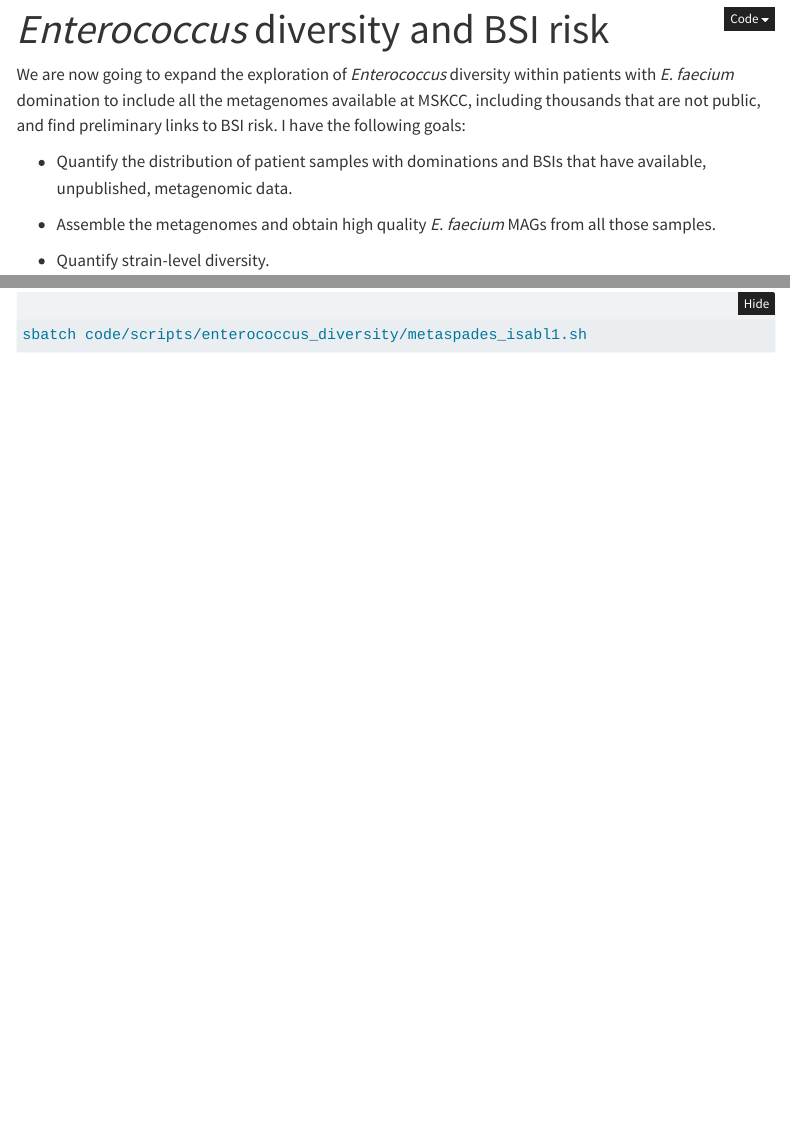
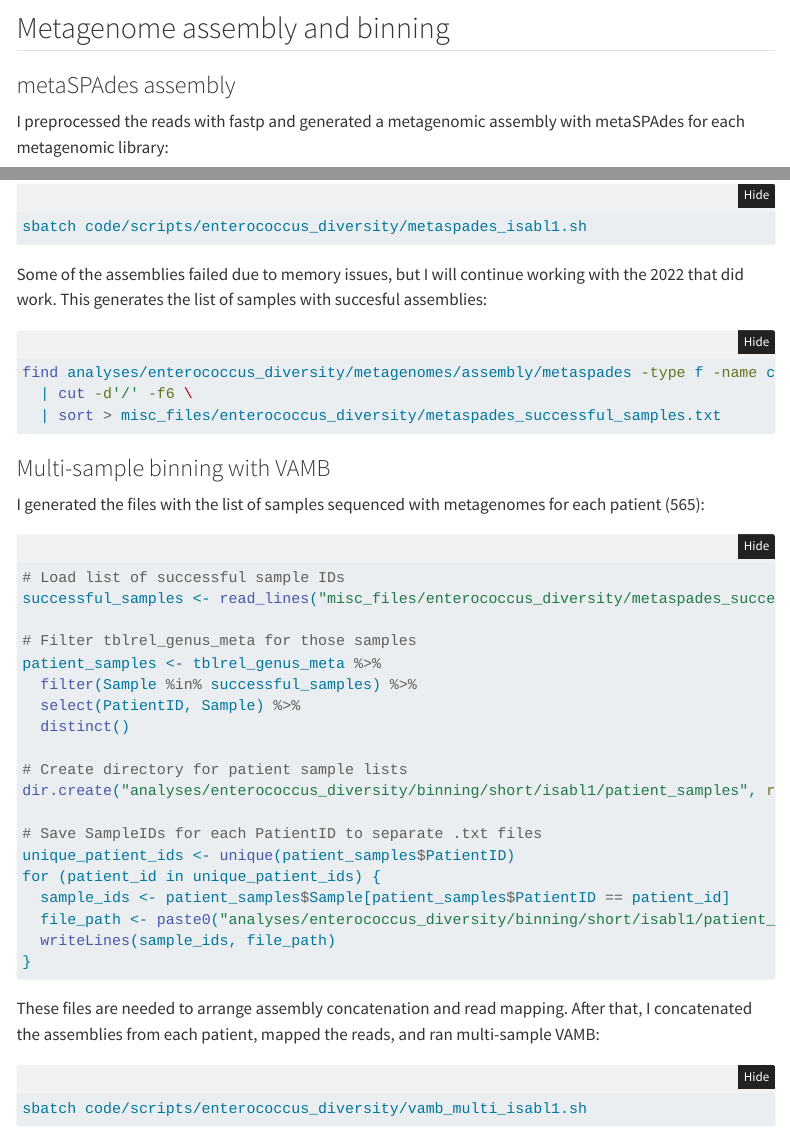
Before and after one commit to cjpardodelahoz/bsi_prediction, a Quarto document (code/qmds/enterococcus_diversity_II.qmd): the page in a window 1100 px wide, from 10 px down before the commit and from 4160 px down after it, and a second part further down, joined at a grey line. Rendered offline with R 4.5, knitr and Pandoc in place of Quarto, with nearby package versions; folded parts are opened; some code elsewhere in the file could not run offline; menus at the side of the page are left out; common packages that the code uses without loading them are loaded.

Commit message:
vamb multisample binning for isabl1 metagenoms

````diff
--- a/code/qmds/enterococcus_diversity_II.qmd
+++ b/code/qmds/enterococcus_diversity_II.qmd
@@ -138,8 +138,52 @@
 
 After talking with Mirae, it seems these cases correspond to duplicated outputs from the same library, so I will only take one record from each sample (2,077 unique) for the assembly pipeline.
 
+## Metagenome assembly and binning
+
+### metaSPAdes assembly
+
 I preprocessed the reads with fastp and generated a metagenomic assembly with metaSPAdes for each metagenomic library:
 
 ```{bash, eval=FALSE}
 sbatch code/scripts/enterococcus_diversity/metaspades_isabl1.sh
 ```
+
+Some of the assemblies failed due to memory issues, but I will continue working with the 2022 that did work. This generates the list of samples with succesful assemblies:
+
+```{bash, eval=FALSE}
+find analyses/enterococcus_diversity/metagenomes/assembly/metaspades -type f -name contigs.fasta \
+  | cut -d'/' -f6 \
+  | sort > misc_files/enterococcus_diversity/metaspades_successful_samples.txt
+```
+
+### Multi-sample binning with VAMB
+
+I generated the files with the list of samples sequenced with metagenomes for each patient (565):
+
+```{r, eval=FALSE}
+# Load list of successful sample IDs
+successful_samples <- read_lines("misc_files/enterococcus_diversity/metaspades_successful_samples.txt")
+
+# Filter tblrel_genus_meta for those samples
+patient_samples <- tblrel_genus_meta %>%
+  filter(Sample %in% successful_samples) %>%
+  select(PatientID, Sample) %>%
+  distinct()
+
+# Create directory for patient sample lists
+dir.create("analyses/enterococcus_diversity/binning/short/isabl1/patient_samples", recursive = TRUE, showWarnings = FALSE)
+
+# Save SampleIDs for each PatientID to separate .txt files
+unique_patient_ids <- unique(patient_samples$PatientID)
+for (patient_id in unique_patient_ids) {
+  sample_ids <- patient_samples$Sample[patient_samples$PatientID == patient_id]
+  file_path <- paste0("analyses/enterococcus_diversity/binning/short/isabl1/patient_samples/", patient_id, ".txt")
+  writeLines(sample_ids, file_path)
+}
+```
+
+These files are needed to arrange assembly concatenation and read mapping. After that, I concatenated the assemblies from each patient, mapped the reads, and ran multi-sample VAMB:
+
+```{bash, eval=FALSE}
+sbatch code/scripts/enterococcus_diversity/vamb_multi_isabl1.sh
+```
````
Also changed, not shown: 2 other files.
